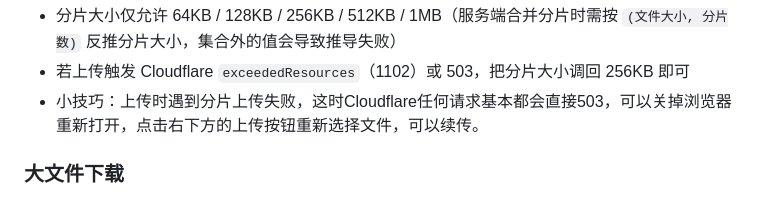
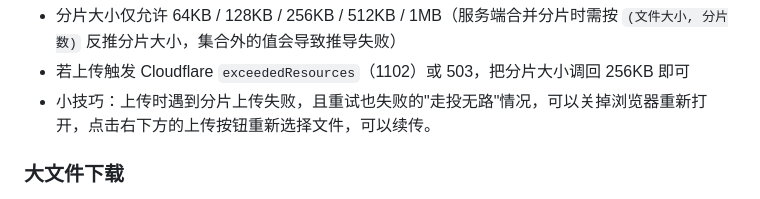
Before and after one commit to Sina5byg5L2z/cf-file-manager, a Markdown page: README.md, the part around the change. GitHub-like rendering.

```diff
--- a/README.md
+++ b/README.md
@@ -108,7 +108,7 @@ npm run dev                            # http://localhost:8787
 
 - 分片大小仅允许 64KB / 128KB / 256KB / 512KB / 1MB（服务端合并分片时需按 `(文件大小, 分片数)` 反推分片大小，集合外的值会导致推导失败）
 - 若上传触发 Cloudflare `exceededResources`（1102）或 503，把分片大小调回 256KB 即可
-- 小技巧：上传时遇到分片上传失败，这时Cloudflare任何请求基本都会直接503，可以关掉浏览器重新打开，点击右下方的上传按钮重新选择文件，可以续传。
+- 小技巧：上传时遇到分片上传失败，且重试也失败的"走投无路"情况，可以关掉浏览器重新打开，点击右下方的上传按钮重新选择文件，可以续传。
 
 ### 大文件下载
 
```
